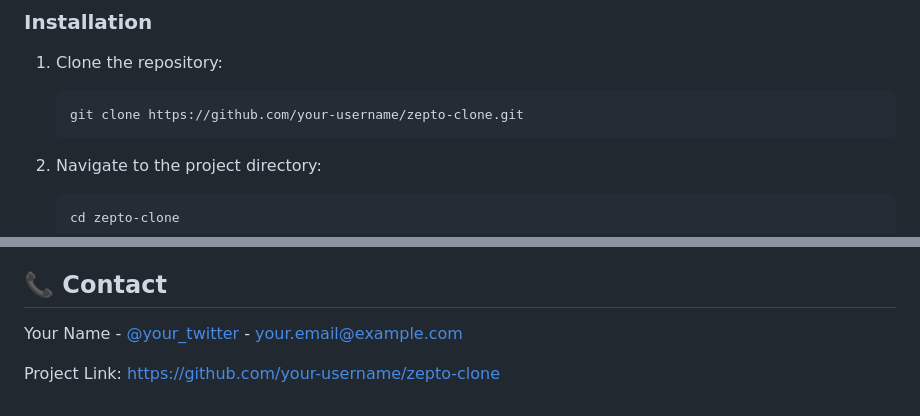
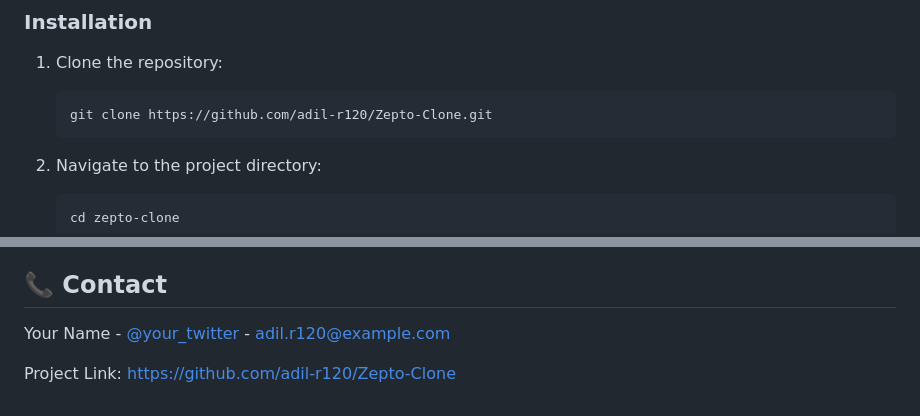
Before and after one commit to adil-r120/Zepto-Clone, a Markdown page: README.md, 2 parts joined by grey strips. Drawn GitHub-style.

Commit message:
Fix GitHub username in README

````diff
--- a/README.md
+++ b/README.md
@@ -33,7 +33,7 @@ zepto-clone/
 
 1. Clone the repository:
    ```bash
-   git clone https://github.com/your-username/zepto-clone.git
+   git clone https://github.com/adil-r120/Zepto-Clone.git
    ```
 
 2. Navigate to the project directory:
@@ -107,6 +107,6 @@ This project is open source and available under the [MIT License](LICENSE).
 
 ## 📞 Contact
 
-Your Name - [@your_twitter](https://twitter.com/your_twitter) - your.email@example.com
+Your Name - [@your_twitter](https://twitter.com/your_twitter) - adil.r120@example.com
 
-Project Link: [https://github.com/your-username/zepto-clone](https://github.com/your-username/zepto-clone)
+Project Link: [https://github.com/adil-r120/Zepto-Clone](https://github.com/adil-r120/Zepto-Clone)
````
